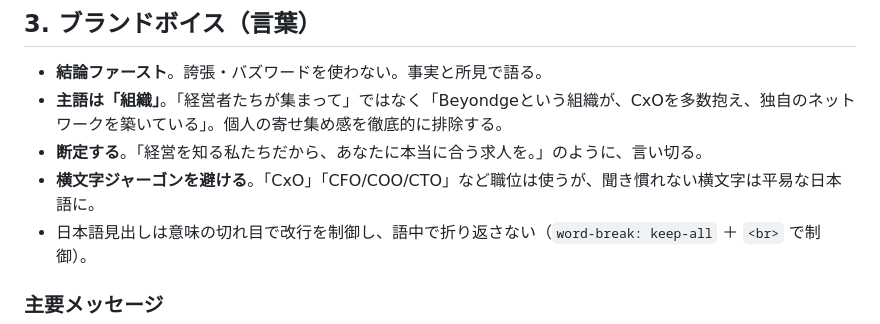
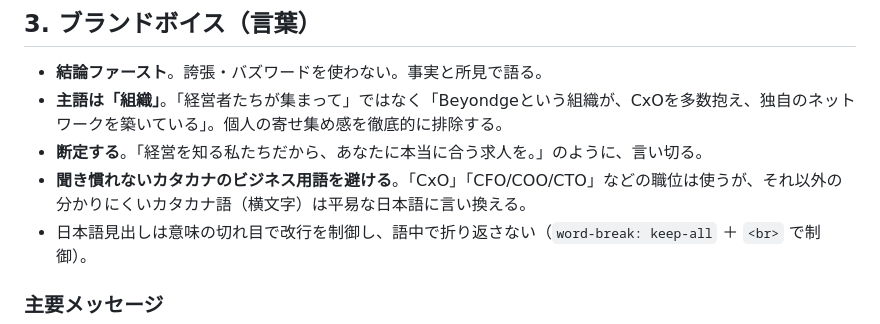
Before and after one commit to hayatayoshikawa/cxo-circuit-lp, a Markdown page: DESIGN.md, the part around the change. Rendered like a GitHub page.

Commit message:
DESIGN.md: 「横文字ジャーゴン」を分かりやすい表現（聞き慣れないカタカナのビジネス用語）に書き換え

```diff
--- a/DESIGN.md
+++ b/DESIGN.md
@@ -35,7 +35,7 @@ CXOエージェント（運営：Beyondge株式会社）のランディングペ
 - **結論ファースト**。誇張・バズワードを使わない。事実と所見で語る。
 - **主語は「組織」**。「経営者たちが集まって」ではなく「Beyondgeという組織が、CxOを多数抱え、独自のネットワークを築いている」。個人の寄せ集め感を徹底的に排除する。
 - **断定する**。「経営を知る私たちだから、あなたに本当に合う求人を。」のように、言い切る。
-- **横文字ジャーゴンを避ける**。「CxO」「CFO/COO/CTO」など職位は使うが、聞き慣れない横文字は平易な日本語に。
+- **聞き慣れないカタカナのビジネス用語を避ける**。「CxO」「CFO/COO/CTO」などの職位は使うが、それ以外の分かりにくいカタカナ語（横文字）は平易な日本語に言い換える。
 - 日本語見出しは意味の切れ目で改行を制御し、語中で折り返さない（`word-break: keep-all` ＋ `<br>` で制御）。
 
 ### 主要メッセージ
```
